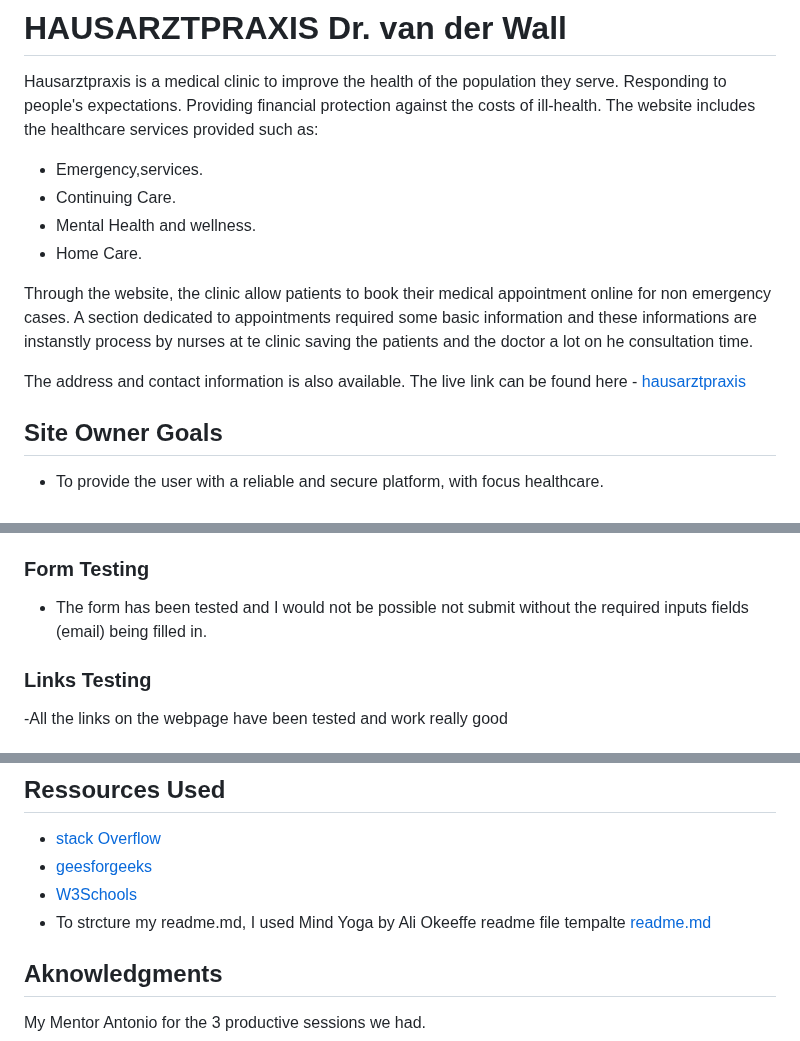
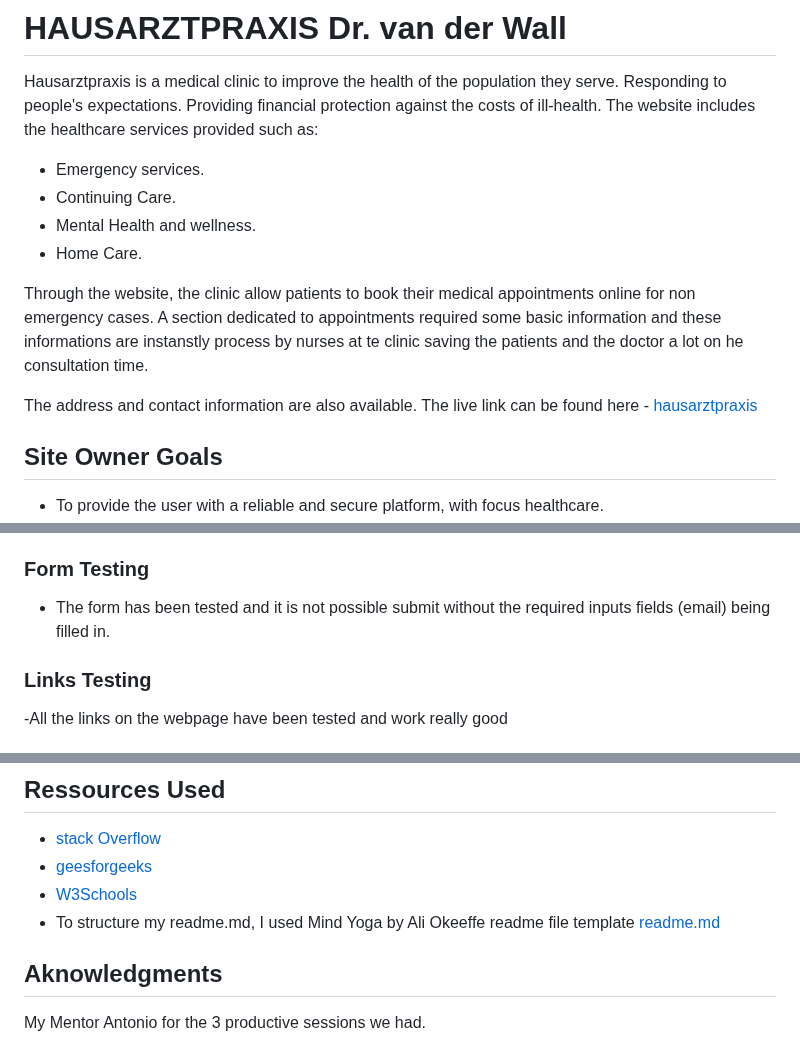
Before and after one commit to D9fal/PP1-Sanitz-clinic, a Markdown page: README.md, 3 parts joined by grey strips. Rendered like a GitHub page.

Commit message:
readme obvious gramatical faults

```diff
--- a/README.md
+++ b/README.md
@@ -4,14 +4,14 @@
  Hausarztpraxis is a medical clinic to improve the health of the population they serve. Responding to people's expectations. Providing financial protection against the costs of ill-health.
  The website includes the healthcare services provided such as:
 
-- Emergency,services.
+- Emergency services.
 - Continuing Care.
 - Mental Health and wellness.
 - Home Care.
 
-Through the website, the clinic allow patients to book their medical appointment online for non emergency cases. A section dedicated to appointments required some basic information and these informations are instanstly process by nurses at te clinic saving the patients and the doctor a lot on he consultation time.
+Through the website, the clinic allow patients to book their medical appointments online for non emergency cases. A section dedicated to appointments required some basic information and these informations are instanstly process by nurses at te clinic saving the patients and the doctor a lot on he consultation time.
 
-The address and contact information is also available. The live link can be found here - [hausarztpraxis](https://d9fal.github.io/PP1-Sanitz-clinic/)
+The address and contact information are also available. The live link can be found here - [hausarztpraxis](https://d9fal.github.io/PP1-Sanitz-clinic/)
 
   ## Site Owner Goals
 
@@ -68,7 +68,7 @@ lato font is the main font used throughout the whole website. This font was impo
 The accessibility score is 85% showing that pictures colors and fonts offers a good contrast. I think i can improve it by reducing the size of the pictures
 ### Form Testing
 
-* The form has been tested and I would not be possible not submit without the required inputs fields (email) being filled in.
+* The form has been tested and it is not possible submit without the required inputs fields (email) being filled in.
 
 ### Links Testing
 -All the links on the webpage have been tested and work really good
@@ -117,7 +117,7 @@ The live link is [Hausarztpraxis](https://d9fal.github.io/PP1-Sanitz-clinic/)
 - [stack Overflow](https://stackoverflow.com/)
 - [geesforgeeks](https://www.geeksforgeeks.org/)
 - [W3Schools](https://www.w3schools.com/)
-- To strcture my readme.md, I used Mind Yoga by Ali Okeeffe readme file tempalte [readme.md](https://github.com/AliOKeeffe/mindyoga)
+- To structure my readme.md, I used Mind Yoga by Ali Okeeffe readme file template [readme.md](https://github.com/AliOKeeffe/mindyoga)
 
 ## Aknowledgments
 
```
